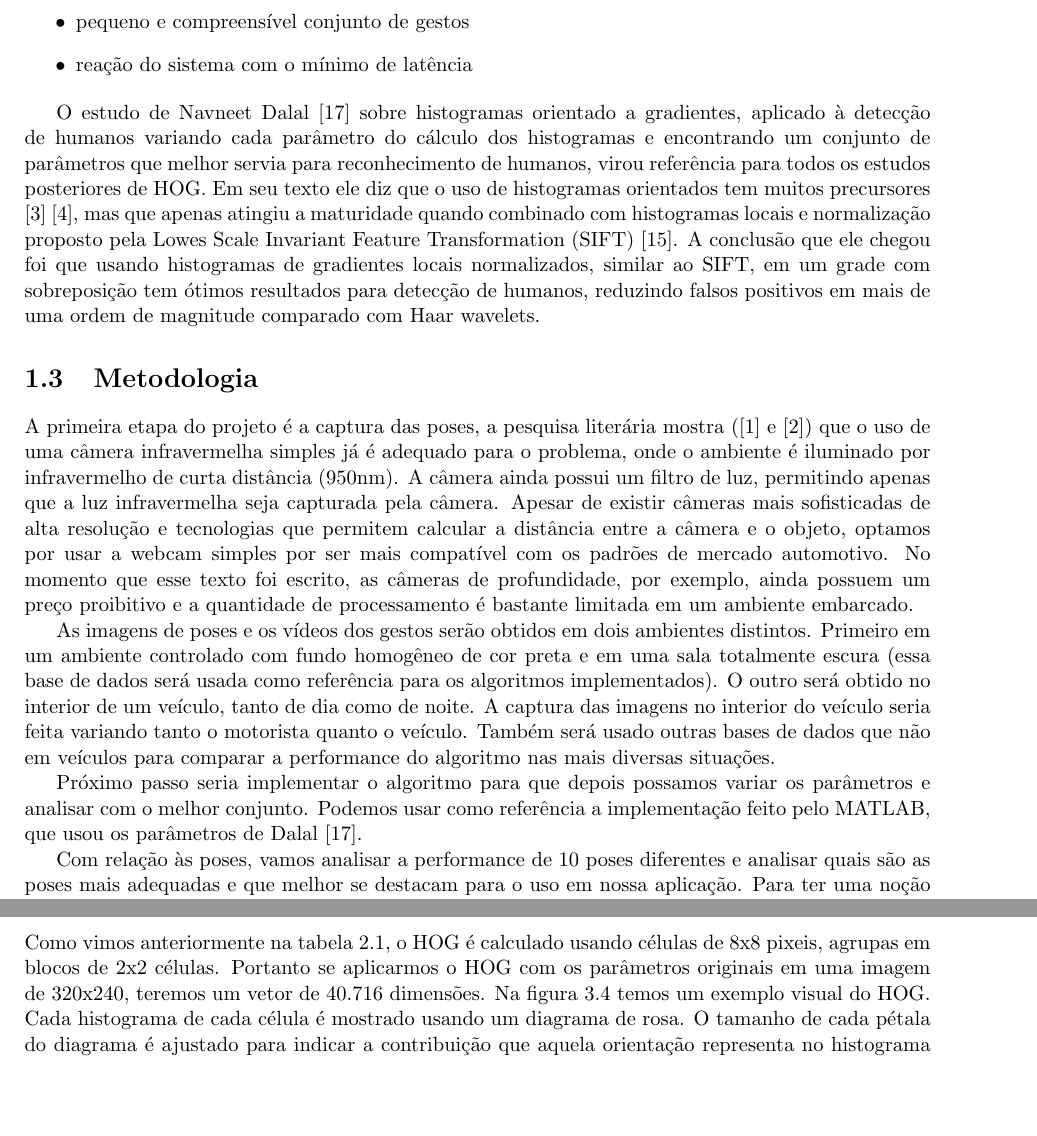
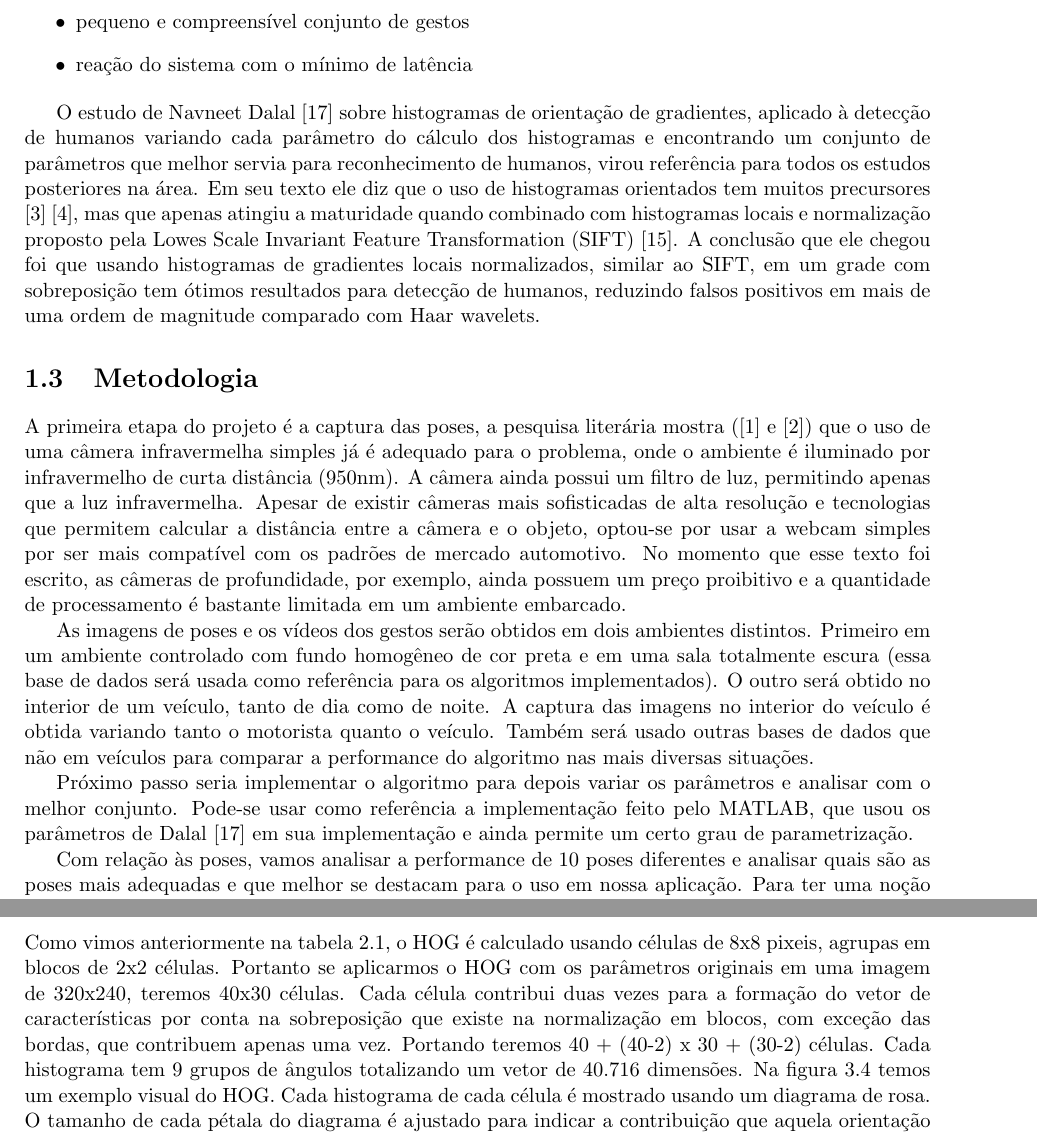
Before and after one commit to gmnvh/gra, a LaTeX book (latex/main.tex, which reads latex/chapter.introducao.tex, latex/chapter.referencial.teorico.tex): two parts of pages 7 and 18 of 22, joined at a grey line, cut so that both start at the same text, the shorter picture padded with empty space. Compiled offline with pdfLaTeX.

Commit message:
- Minor updates.

```diff
--- a/latex/chapter.introducao.tex
+++ b/latex/chapter.introducao.tex
@@ -48,15 +48,15 @@ As condições gerais dentro do automóvel inclui uma grande variação de ilumi
 \item reação do sistema com o mínimo de latência
 \end{itemize}
 
-O estudo de Navneet Dalal \cite{dalal} sobre histogramas orientado a gradientes, aplicado à detecção de humanos variando cada parâmetro do cálculo dos histogramas e encontrando um conjunto de parâmetros que melhor servia para reconhecimento de humanos, virou referência para todos os estudos posteriores de HOG. Em seu texto ele diz que o uso de histogramas orientados tem muitos precursores \cite{ref3} \cite{ref4}, mas que apenas atingiu a maturidade quando combinado com histogramas locais e normalização proposto pela Lowes Scale Invariant Feature Transformation (SIFT) \cite{ref15}. A conclusão que ele chegou foi que usando histogramas de gradientes locais normalizados, similar ao SIFT, em um grade com sobreposição tem ótimos resultados para detecção de humanos, reduzindo falsos positivos em mais de uma ordem de magnitude comparado com Haar wavelets.
+O estudo de Navneet Dalal \cite{dalal} sobre histogramas de orientação de gradientes, aplicado à detecção de humanos variando cada parâmetro do cálculo dos histogramas e encontrando um conjunto de parâmetros que melhor servia para reconhecimento de humanos, virou referência para todos os estudos posteriores na área. Em seu texto ele diz que o uso de histogramas orientados tem muitos precursores \cite{ref3} \cite{ref4}, mas que apenas atingiu a maturidade quando combinado com histogramas locais e normalização proposto pela Lowes Scale Invariant Feature Transformation (SIFT) \cite{ref15}. A conclusão que ele chegou foi que usando histogramas de gradientes locais normalizados, similar ao SIFT, em um grade com sobreposição tem ótimos resultados para detecção de humanos, reduzindo falsos positivos em mais de uma ordem de magnitude comparado com Haar wavelets.
 
 \section{Metodologia}
 
-A primeira etapa do projeto é a captura das poses, a pesquisa literária mostra (\cite{ref1} e \cite{ref2}) que o uso de uma câmera infravermelha simples já é adequado para o problema, onde o ambiente é iluminado por infravermelho de curta distância (950nm). A câmera ainda possui um filtro de luz, permitindo apenas que a luz infravermelha seja capturada pela câmera. Apesar de existir câmeras mais sofisticadas de alta resolução e tecnologias que permitem calcular a distância entre a câmera e o objeto, optamos por usar a webcam simples por ser mais compatível com os padrões de mercado automotivo. No momento que esse texto foi escrito, as câmeras de profundidade, por exemplo, ainda possuem um preço proibitivo e a quantidade de processamento é bastante limitada em um ambiente embarcado.
+A primeira etapa do projeto é a captura das poses, a pesquisa literária mostra (\cite{ref1} e \cite{ref2}) que o uso de uma câmera infravermelha simples já é adequado para o problema, onde o ambiente é iluminado por infravermelho de curta distância (950nm). A câmera ainda possui um filtro de luz, permitindo apenas que a luz infravermelha. Apesar de existir câmeras mais sofisticadas de alta resolução e tecnologias que permitem calcular a distância entre a câmera e o objeto, optou-se por usar a webcam simples por ser mais compatível com os padrões de mercado automotivo. No momento que esse texto foi escrito, as câmeras de profundidade, por exemplo, ainda possuem um preço proibitivo e a quantidade de processamento é bastante limitada em um ambiente embarcado.
 
-As imagens de poses e os vídeos dos gestos serão obtidos em  dois ambientes distintos. Primeiro em um ambiente controlado com fundo homogêneo de cor preta e em uma sala totalmente escura (essa base de dados será usada como referência para os algoritmos implementados). O outro será obtido no interior de um veículo, tanto de dia como de noite. A captura das imagens no interior do veículo seria feita variando tanto o motorista quanto o veículo. Também será usado outras bases de dados que não em veículos para comparar a performance do algoritmo nas mais diversas situações.
+As imagens de poses e os vídeos dos gestos serão obtidos em  dois ambientes distintos. Primeiro em um ambiente controlado com fundo homogêneo de cor preta e em uma sala totalmente escura (essa base de dados será usada como referência para os algoritmos implementados). O outro será obtido no interior de um veículo, tanto de dia como de noite. A captura das imagens no interior do veículo é obtida variando tanto o motorista quanto o veículo. Também será usado outras bases de dados que não em veículos para comparar a performance do algoritmo nas mais diversas situações.
 
-Próximo passo seria implementar o algoritmo para que depois possamos variar os parâmetros e analisar com o melhor conjunto. Podemos usar como referência a implementação feito pelo MATLAB, que usou os parâmetros de Dalal \cite{dalal}.
+Próximo passo seria implementar o algoritmo para depois variar os parâmetros e analisar com o melhor conjunto. Pode-se usar como referência a implementação feito pelo MATLAB, que usou os parâmetros de Dalal \cite{dalal} em sua implementação e ainda permite um certo grau de parametrização.
 
 Com relação às poses, vamos analisar a performance de 10 poses diferentes e analisar quais são as poses mais adequadas e que melhor se destacam para o uso em nossa aplicação. Para ter uma noção visual do quanto as poses são diferentes entre si, vamos reduzir as dimensões do vetor de características gerado pelo algoritmo para apenas 3 dimensões. Usando o PCA podemos fazer essa redução e encontrar os 3 auto vetores e auto valores que melhor caracterizam nossas imagens e com isso conseguiremos um gráfico de três dimensões e ter uma perspectiva do quando os gestos estão agrupados entre si.
 
--- a/latex/chapter.referencial.teorico.tex
+++ b/latex/chapter.referencial.teorico.tex
@@ -412,7 +411,7 @@ Na tabela \ref{table:data_base_4} temos um conjunto de imagens com o fundo do ca
 
 \section{Desenvolvimento da Pesquisa}
 
-Como vimos anteriormente na tabela \ref{table:dlal_hog}, o HOG é calculado usando células de 8x8 pixeis, agrupas em blocos de 2x2 células. Portanto se aplicarmos o HOG com os parâmetros originais em uma imagem de 320x240, teremos um vetor de 40.716 dimensões. Na figura \ref{fig:hog_example1} temos um exemplo visual do HOG. Cada histograma de cada célula é mostrado usando um diagrama de rosa. O tamanho de cada pétala do diagrama é ajustado para indicar a contribuição que aquela orientação representa no histograma da célula.
+Como vimos anteriormente na tabela \ref{table:dlal_hog}, o HOG é calculado usando células de 8x8 pixeis, agrupas em blocos de 2x2 células. Portanto se aplicarmos o HOG com os parâmetros originais em uma imagem de 320x240, teremos 40x30 células. Cada célula contribui duas vezes para a formação do vetor de características por conta na sobreposição que existe na normalização em blocos, com exceção das bordas, que contribuem apenas uma vez. Portando teremos 40 + (40-2) x 30 + (30-2) células. Cada histograma tem 9 grupos de ângulos totalizando um vetor de 40.716 dimensões. Na figura \ref{fig:hog_example1} temos um exemplo visual do HOG. Cada histograma de cada célula é mostrado usando um diagrama de rosa. O tamanho de cada pétala do diagrama é ajustado para indicar a contribuição que aquela orientação representa no histograma da célula.
 
 \begin{figure}[ht!]
 \centering
```
Also changed, not shown: latex/chapter.introducao.tex (12 more changed lines), latex/chapter.referencial.teorico.tex (3 more changed lines).
